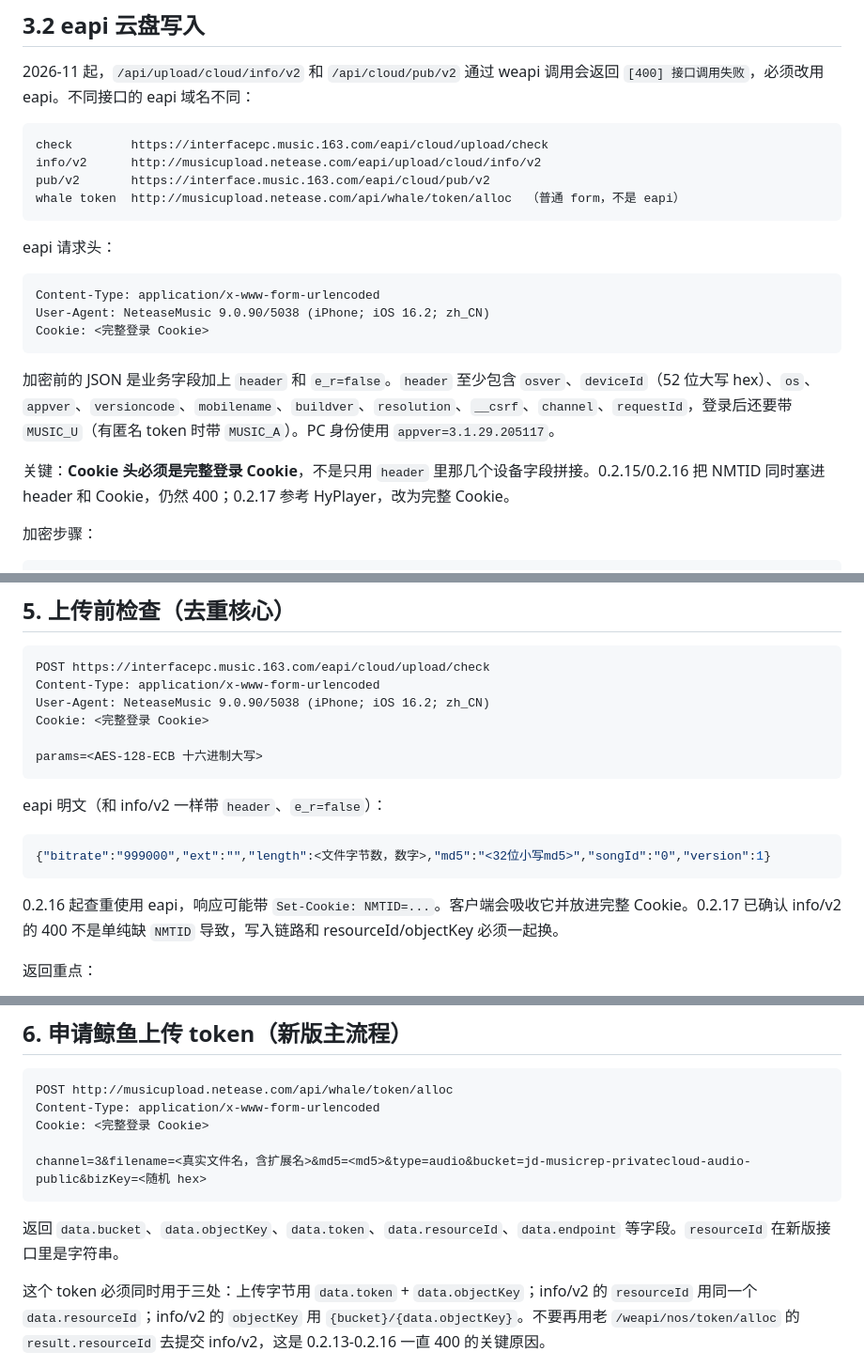
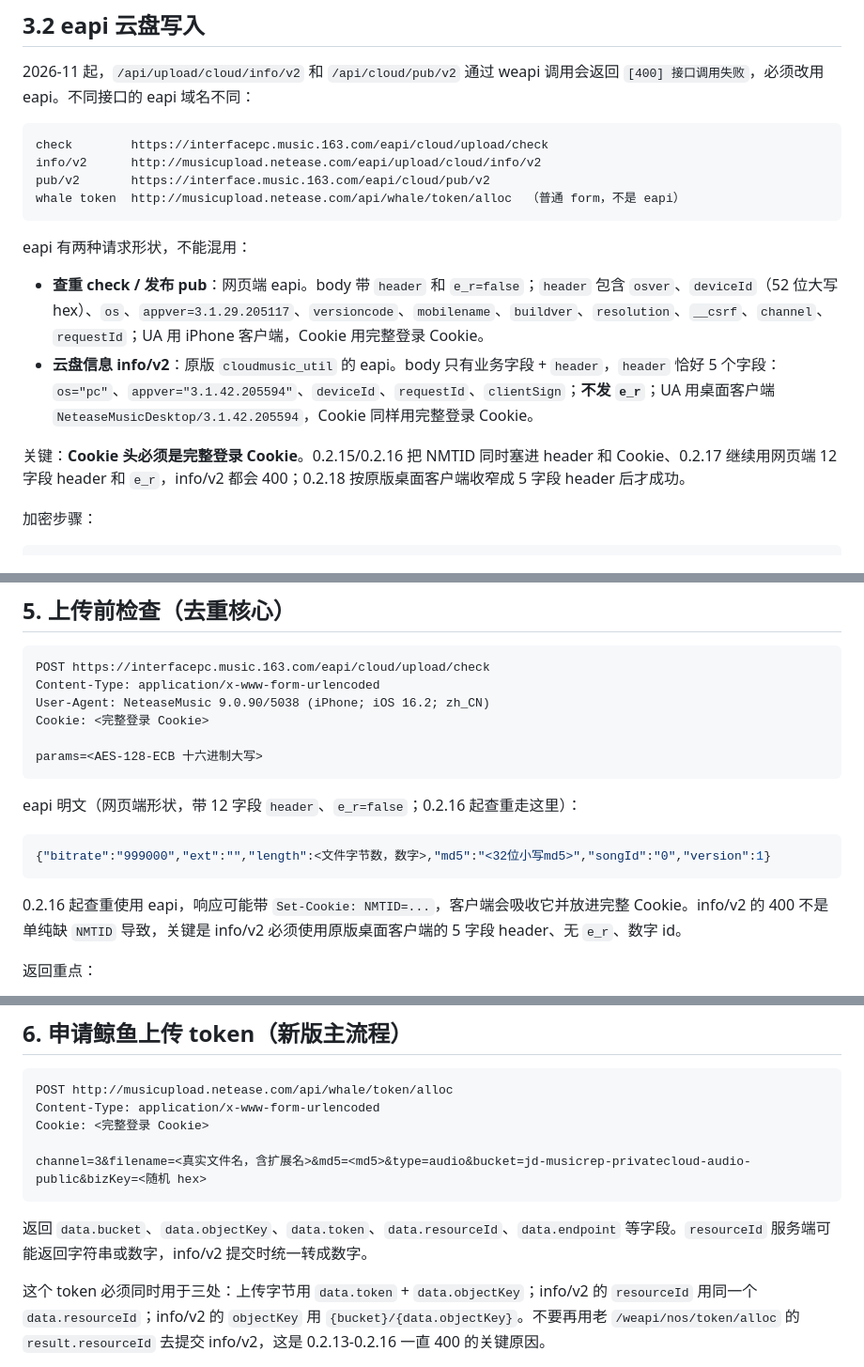
Before and after one commit to jiu-zui-90817/ncm-cloud-sync, a Markdown page: docs/PROTOCOL.md, 3 parts joined by grey strips. Shown at 94% size. Rendered like a GitHub page.

````diff
--- a/docs/PROTOCOL.md
+++ b/docs/PROTOCOL.md
@@ -79,17 +79,12 @@ pub/v2       https://interface.music.163.com/eapi/cloud/pub/v2
 whale token  http://musicupload.netease.com/api/whale/token/alloc  （普通 form，不是 eapi）
 ```
 
-eapi 请求头：
+eapi 有两种请求形状，不能混用：
 
-```http
-Content-Type: application/x-www-form-urlencoded
-User-Agent: NeteaseMusic 9.0.90/5038 (iPhone; iOS 16.2; zh_CN)
-Cookie: <完整登录 Cookie>
-```
+- **查重 check / 发布 pub**：网页端 eapi。body 带 `header` 和 `e_r=false`；`header` 包含 `osver`、`deviceId`（52 位大写 hex）、`os`、`appver=3.1.29.205117`、`versioncode`、`mobilename`、`buildver`、`resolution`、`__csrf`、`channel`、`requestId`；UA 用 iPhone 客户端，Cookie 用完整登录 Cookie。
+- **云盘信息 info/v2**：原版 `cloudmusic_util` 的 eapi。body 只有业务字段 + `header`，`header` 恰好 5 个字段：`os="pc"`、`appver="3.1.42.205594"`、`deviceId`、`requestId`、`clientSign`；**不发 `e_r`**；UA 用桌面客户端 `NeteaseMusicDesktop/3.1.42.205594`，Cookie 同样用完整登录 Cookie。
 
-加密前的 JSON 是业务字段加上 `header` 和 `e_r=false`。`header` 至少包含 `osver`、`deviceId`（52 位大写 hex）、`os`、`appver`、`versioncode`、`mobilename`、`buildver`、`resolution`、`__csrf`、`channel`、`requestId`，登录后还要带 `MUSIC_U`（有匿名 token 时带 `MUSIC_A`）。PC 身份使用 `appver=3.1.29.205117`。
-
-关键：**Cookie 头必须是完整登录 Cookie**，不是只用 `header` 里那几个设备字段拼接。0.2.15/0.2.16 把 NMTID 同时塞进 header 和 Cookie，仍然 400；0.2.17 参考 HyPlayer，改为完整 Cookie。
+关键：**Cookie 头必须是完整登录 Cookie**。0.2.15/0.2.16 把 NMTID 同时塞进 header 和 Cookie、0.2.17 继续用网页端 12 字段 header 和 `e_r`，info/v2 都会 400；0.2.18 按原版桌面客户端收窄成 5 字段 header 后才成功。
 
 加密步骤：
 
@@ -128,13 +123,13 @@ Cookie: <完整登录 Cookie>
 params=<AES-128-ECB 十六进制大写>
 ```
 
-eapi 明文（和 info/v2 一样带 `header`、`e_r=false`）：
+eapi 明文（网页端形状，带 12 字段 `header`、`e_r=false`；0.2.16 起查重走这里）：
 
 ```json
 {"bitrate":"999000","ext":"","length":<文件字节数，数字>,"md5":"<32位小写md5>","songId":"0","version":1}
 ```
 
-0.2.16 起查重使用 eapi，响应可能带 `Set-Cookie: NMTID=...`。客户端会吸收它并放进完整 Cookie。0.2.17 已确认 info/v2 的 400 不是单纯缺 `NMTID` 导致，写入链路和 resourceId/objectKey 必须一起换。
+0.2.16 起查重使用 eapi，响应可能带 `Set-Cookie: NMTID=...`，客户端会吸收它并放进完整 Cookie。info/v2 的 400 不是单纯缺 `NMTID` 导致，关键是 info/v2 必须使用原版桌面客户端的 5 字段 header、无 `e_r`、数字 id。
 
 返回重点：
 
@@ -152,7 +147,7 @@ Cookie: <完整登录 Cookie>
 channel=3&filename=<真实文件名，含扩展名>&md5=<md5>&type=audio&bucket=jd-musicrep-privatecloud-audio-public&bizKey=<随机 hex>
 ```
 
-返回 `data.bucket`、`data.objectKey`、`data.token`、`data.resourceId`、`data.endpoint` 等字段。`resourceId` 在新版接口里是字符串。
+返回 `data.bucket`、`data.objectKey`、`data.token`、`data.resourceId`、`data.endpoint` 等字段。`resourceId` 服务端可能返回字符串或数字，info/v2 提交时统一转成数字。
 
 这个 token 必须同时用于三处：上传字节用 `data.token` + `data.objectKey`；info/v2 的 `resourceId` 用同一个 `data.resourceId`；info/v2 的 `objectKey` 用 `{bucket}/{data.objectKey}`。不要再用老 `/weapi/nos/token/alloc` 的 `result.resourceId` 去提交 info/v2，这是 0.2.13-0.2.16 一直 400 的关键原因。
 
````
Also changed, not shown: other parts of docs/PROTOCOL.md (+22 -19 lines), README.md (+8 -8 lines), docs/fnos-deployment.md (+5 -5 lines), docs/images/webui.png, 5 other files.
